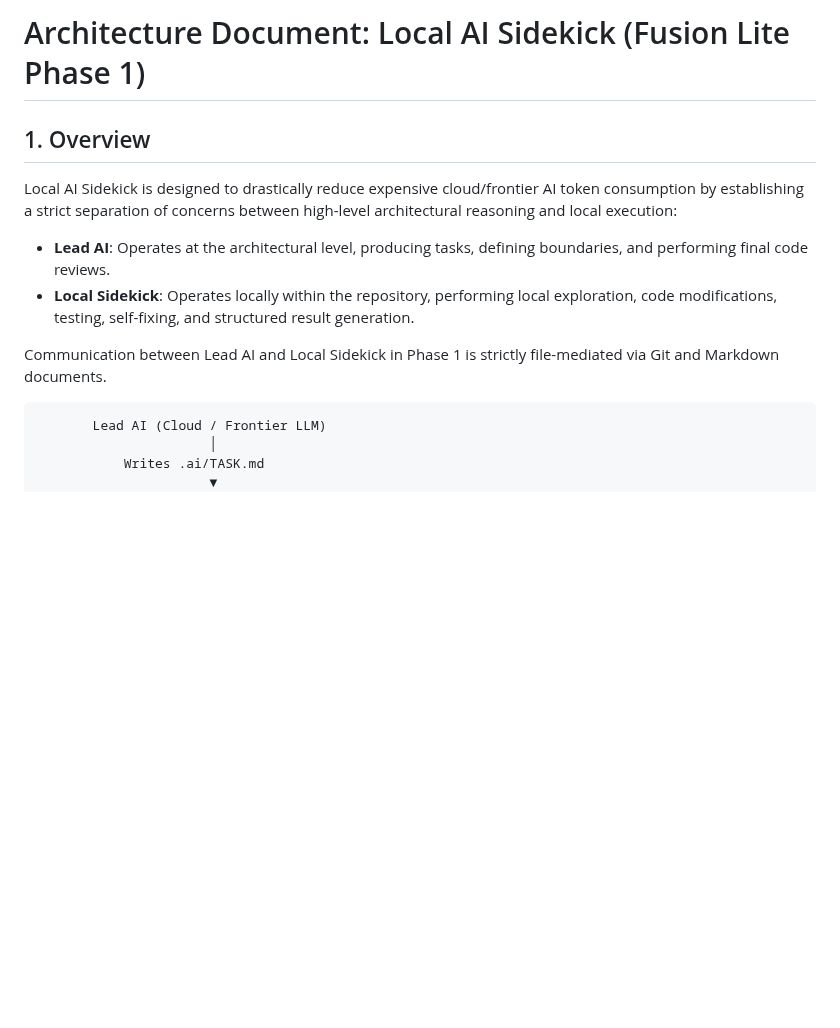
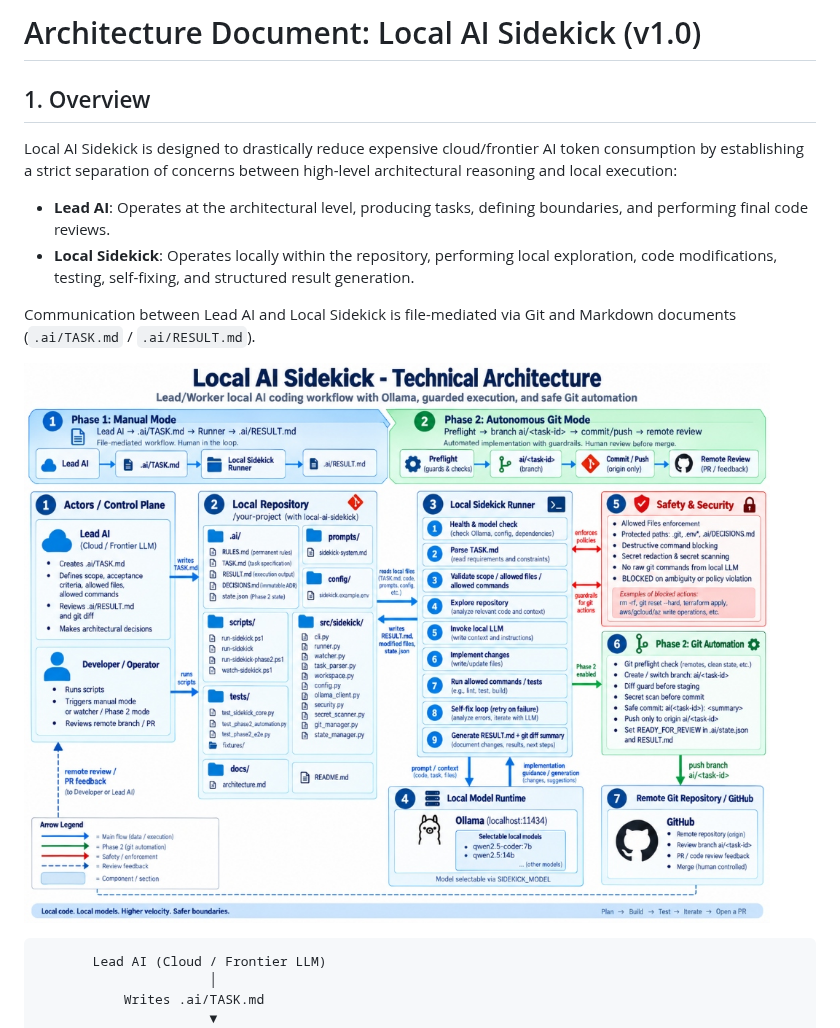
Before and after one commit to moruku36/local-ai-sidekick, a Markdown page: docs/architecture.md, the part around the change. Drawn GitHub-style; pictures changed too: docs/images/architecture.jpg (added); blank space fills up the shorter version.

````diff
--- a/docs/architecture.md
+++ b/docs/architecture.md
@@ -1,4 +1,4 @@
-# Architecture Document: Local AI Sidekick (Fusion Lite Phase 1)
+# Architecture Document: Local AI Sidekick (v1.0)
 
 ## 1. Overview
 
@@ -7,7 +7,9 @@ Local AI Sidekick is designed to drastically reduce expensive cloud/frontier AI
 - **Lead AI**: Operates at the architectural level, producing tasks, defining boundaries, and performing final code reviews.
 - **Local Sidekick**: Operates locally within the repository, performing local exploration, code modifications, testing, self-fixing, and structured result generation.
 
-Communication between Lead AI and Local Sidekick in Phase 1 is strictly file-mediated via Git and Markdown documents.
+Communication between Lead AI and Local Sidekick is file-mediated via Git and Markdown documents (`.ai/TASK.md` / `.ai/RESULT.md`).
+
+![Local AI Sidekick Technical Architecture](images/architecture.jpg)
 
 ```text
        Lead AI (Cloud / Frontier LLM)
````
Also changed, not shown: README.md (+2 -0 lines).
